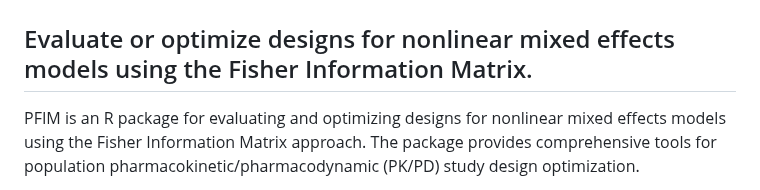
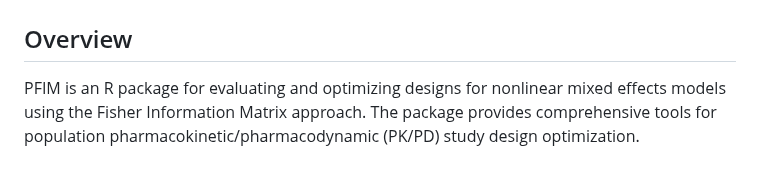
Before and after one commit to packagePFIM/PFIM, a Markdown page: README.md, the part around the change. Rendered like a GitHub page.

Commit message:
Update README.md
Signed-off-by: package PFIM <packagePFIM@gmail.com>

```diff
--- a/README.md
+++ b/README.md
@@ -10,7 +10,7 @@
   <img src="Logo_PFIM.png" alt="Structure de PFIM" width="200"/>
 </p>
 
-## Evaluate or optimize designs for nonlinear mixed effects models using the Fisher Information Matrix.
+## Overview
 
 PFIM is an R package for evaluating and optimizing designs for nonlinear mixed effects models using the Fisher Information Matrix approach. The package provides comprehensive tools for population pharmacokinetic/pharmacodynamic (PK/PD) study design optimization.
 
```
